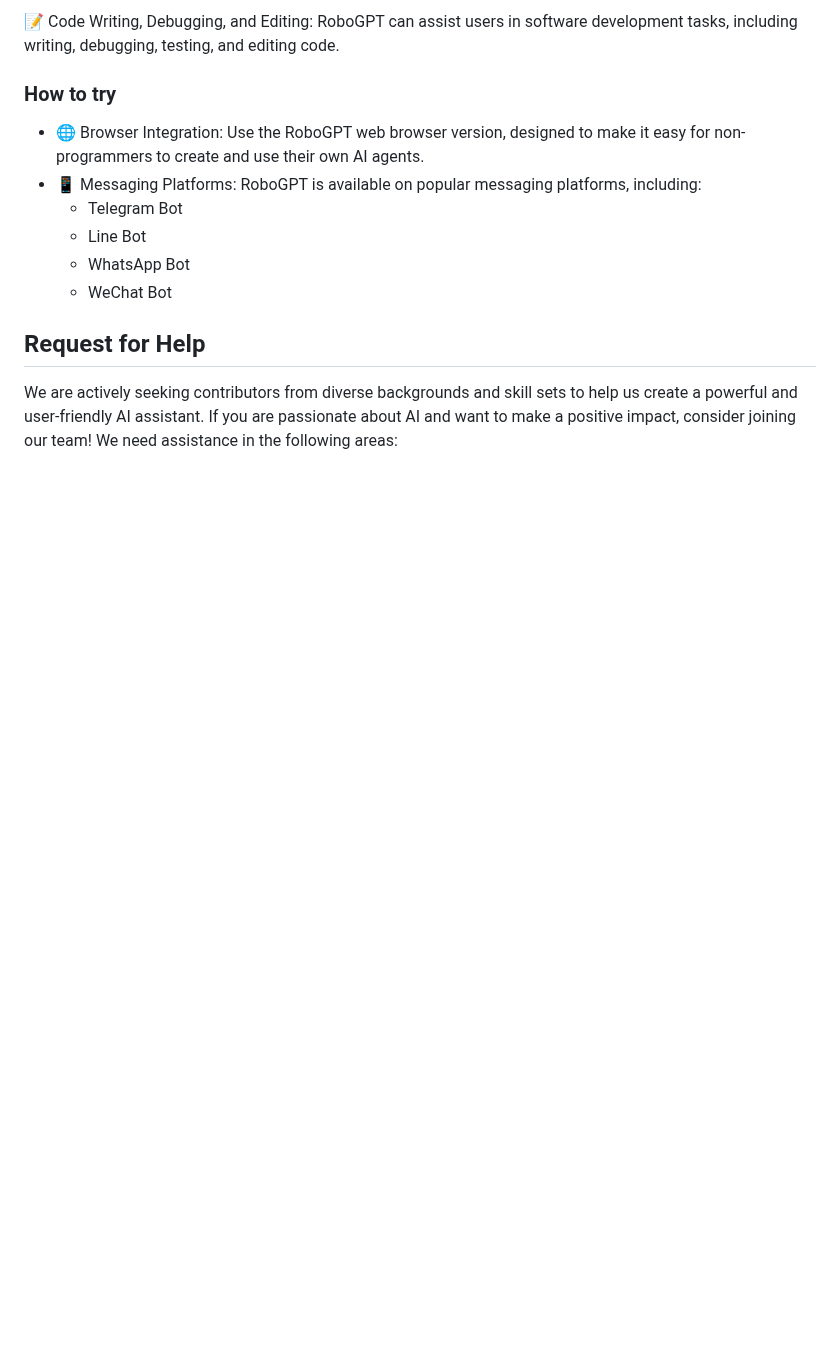
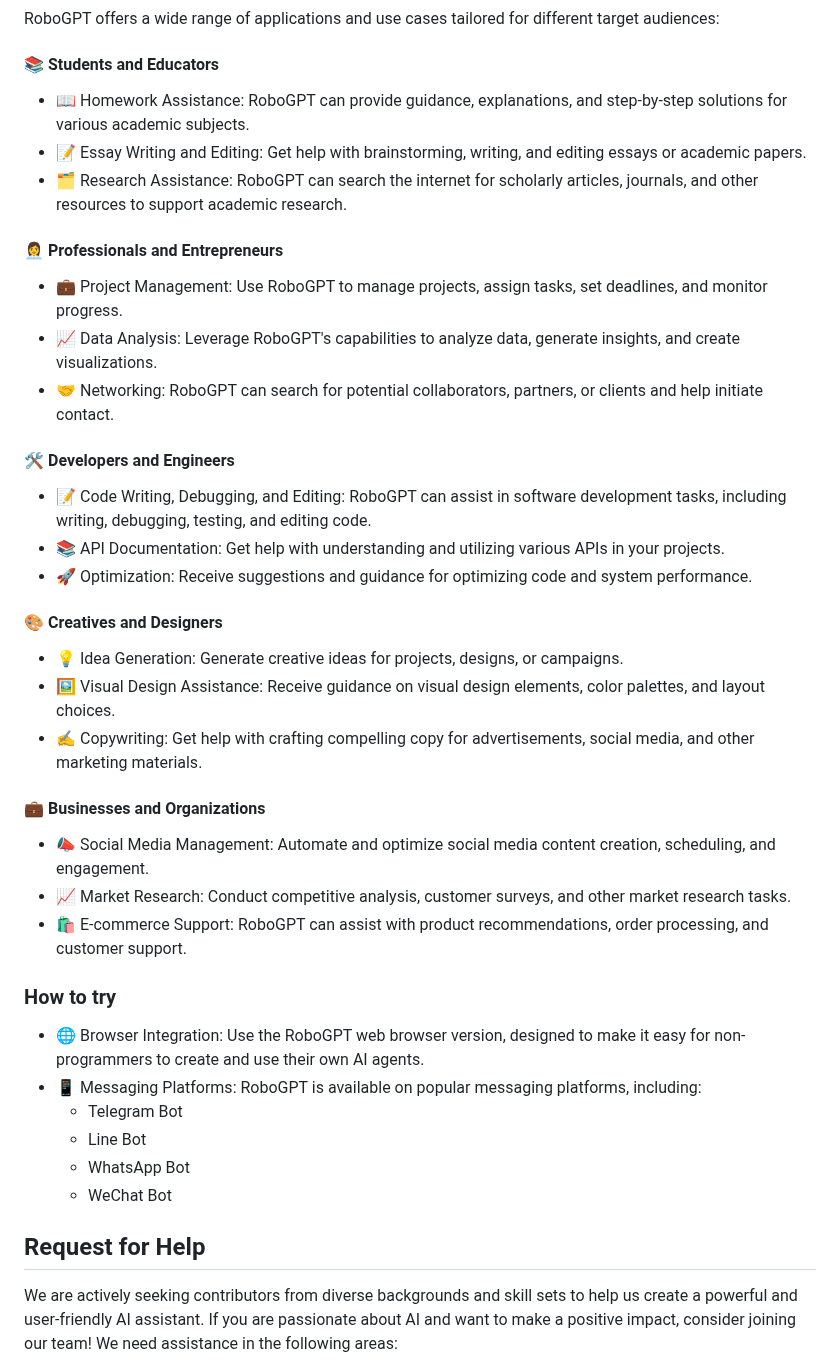
Before and after one commit to nativemindnet/Braindler, a Markdown page: README.md, the part around one of its changes. Drawn GitHub-style; folded sections open; blank space fills up the shorter version.

```diff
--- a/README.md
+++ b/README.md
@@ -70,5 +72,31 @@ These differences make RoboGPT a more versatile and powerful AI assistant compar
 
-📝 Code Writing, Debugging, and Editing: RoboGPT can assist users in software development tasks, including writing, debugging, testing, and editing code.
+RoboGPT offers a wide range of applications and use cases tailored for different target audiences:
+
+#### 📚 Students and Educators
+- 📖 Homework Assistance: RoboGPT can provide guidance, explanations, and step-by-step solutions for various academic subjects.
+- 📝 Essay Writing and Editing: Get help with brainstorming, writing, and editing essays or academic papers.
+- 🗂️ Research Assistance: RoboGPT can search the internet for scholarly articles, journals, and other resources to support academic research.
+
+#### 👩‍💼 Professionals and Entrepreneurs
+- 💼 Project Management: Use RoboGPT to manage projects, assign tasks, set deadlines, and monitor progress.
+- 📈 Data Analysis: Leverage RoboGPT's capabilities to analyze data, generate insights, and create visualizations.
+- 🤝 Networking: RoboGPT can search for potential collaborators, partners, or clients and help initiate contact.
+
+#### 🛠️ Developers and Engineers
+- 📝 Code Writing, Debugging, and Editing: RoboGPT can assist in software development tasks, including writing, debugging, testing, and editing code.
+- 📚 API Documentation: Get help with understanding and utilizing various APIs in your projects.
+- 🚀 Optimization: Receive suggestions and guidance for optimizing code and system performance.
+
+#### 🎨 Creatives and Designers
+- 💡 Idea Generation: Generate creative ideas for projects, designs, or campaigns.
+- 🖼️ Visual Design Assistance: Receive guidance on visual design elements, color palettes, and layout choices.
+- ✍️ Copywriting: Get help with crafting compelling copy for advertisements, social media, and other marketing materials.
+
+#### 💼 Businesses and Organizations
+- 📣 Social Media Management: Automate and optimize social media content creation, scheduling, and engagement.
+- 📈 Market Research: Conduct competitive analysis, customer surveys, and other market research tasks.
+- 🛍️ E-commerce Support: RoboGPT can assist with product recommendations, order processing, and customer support.
+</details>
 
 ### How to try
 - 🌐 Browser Integration: Use the RoboGPT web browser version, designed to make it easy for non-programmers to create and use their own AI agents.
```
Also changed, not shown: other parts of README.md (+3 -1 lines).
